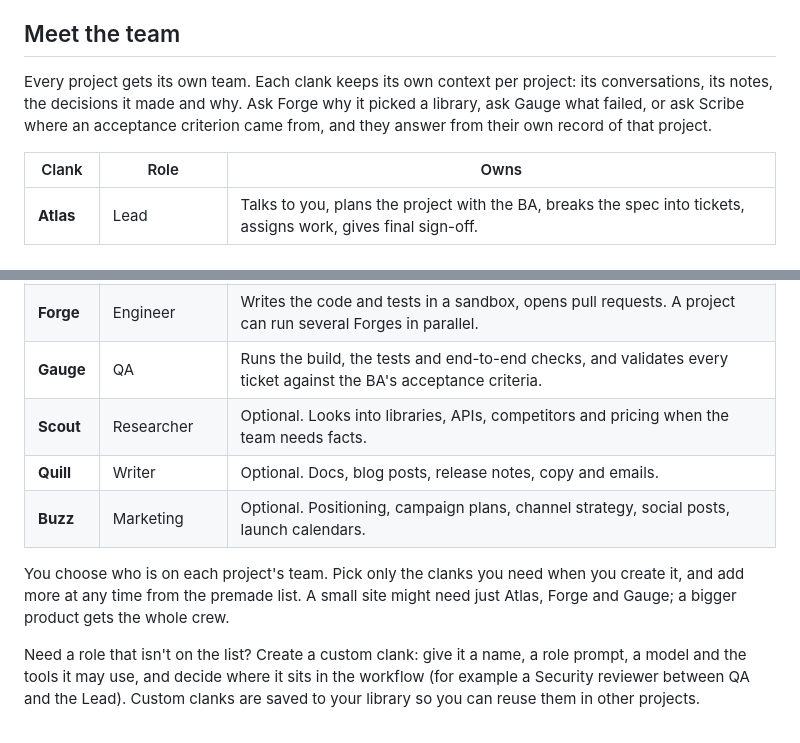
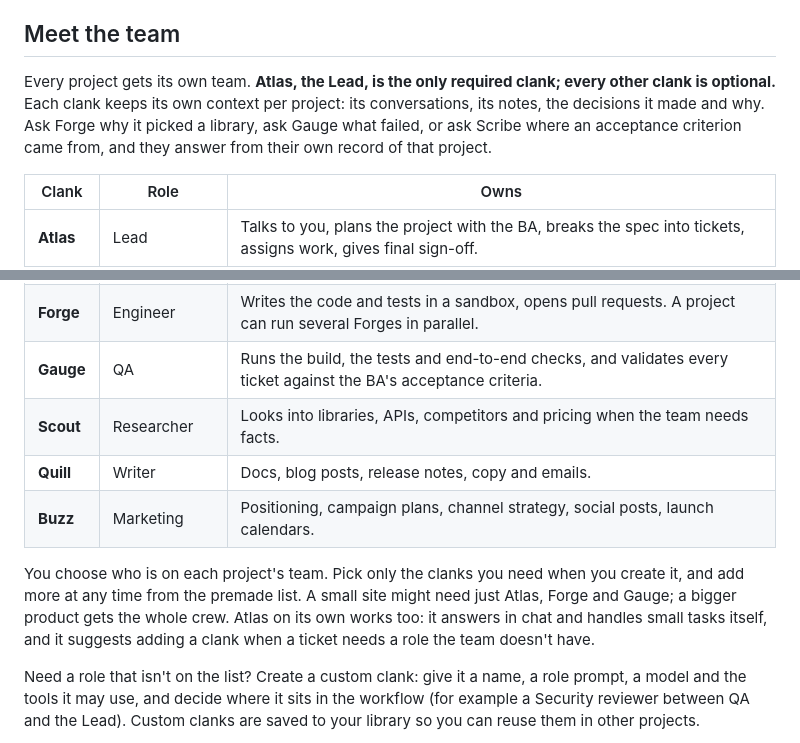
Before and after one commit to Ryan-Conte/clanks, a Markdown page: README.md, 2 parts joined by grey strips. GitHub-like rendering.

Commit message:
Make every clank except the Lead optional
Co-Authored-By: Claude Opus 5.5 (1M context) <noreply@anthropic.com>
Claude-Session: https://claude.ai/code/session_01QVQNtzAH1nYhE3i46JpDo2

```diff
--- a/README.md
+++ b/README.md
@@ -24,7 +24,7 @@ At any step, a clank that finds a problem with what it was handed can bounce the
 
 ## Meet the team
 
-Every project gets its own team. Each clank keeps its own context per project: its conversations, its notes, the decisions it made and why. Ask Forge why it picked a library, ask Gauge what failed, or ask Scribe where an acceptance criterion came from, and they answer from their own record of that project.
+Every project gets its own team. **Atlas, the Lead, is the only required clank; every other clank is optional.** Each clank keeps its own context per project: its conversations, its notes, the decisions it made and why. Ask Forge why it picked a library, ask Gauge what failed, or ask Scribe where an acceptance criterion came from, and they answer from their own record of that project.
 
 | Clank | Role | Owns |
 | --- | --- | --- |
@@ -33,11 +33,11 @@ Every project gets its own team. Each clank keeps its own context per project: i
 | **Prism** | Designer | User flows, wireframes, the design system, and UI specs the Engineers build from. Reviews UI work for fidelity. |
 | **Forge** | Engineer | Writes the code and tests in a sandbox, opens pull requests. A project can run several Forges in parallel. |
 | **Gauge** | QA | Runs the build, the tests and end-to-end checks, and validates every ticket against the BA's acceptance criteria. |
-| **Scout** | Researcher | Optional. Looks into libraries, APIs, competitors and pricing when the team needs facts. |
-| **Quill** | Writer | Optional. Docs, blog posts, release notes, copy and emails. |
-| **Buzz** | Marketing | Optional. Positioning, campaign plans, channel strategy, social posts, launch calendars. |
+| **Scout** | Researcher | Looks into libraries, APIs, competitors and pricing when the team needs facts. |
+| **Quill** | Writer | Docs, blog posts, release notes, copy and emails. |
+| **Buzz** | Marketing | Positioning, campaign plans, channel strategy, social posts, launch calendars. |
 
-You choose who is on each project's team. Pick only the clanks you need when you create it, and add more at any time from the premade list. A small site might need just Atlas, Forge and Gauge; a bigger product gets the whole crew.
+You choose who is on each project's team. Pick only the clanks you need when you create it, and add more at any time from the premade list. A small site might need just Atlas, Forge and Gauge; a bigger product gets the whole crew. Atlas on its own works too: it answers in chat and handles small tasks itself, and it suggests adding a clank when a ticket needs a role the team doesn't have.
 
 Need a role that isn't on the list? Create a custom clank: give it a name, a role prompt, a model and the tools it may use, and decide where it sits in the workflow (for example a Security reviewer between QA and the Lead). Custom clanks are saved to your library so you can reuse them in other projects.
 
```
Also changed, not shown: docs/PLAN.md (+4 -4 lines), docs/ROADMAP.md (+2 -2 lines).
